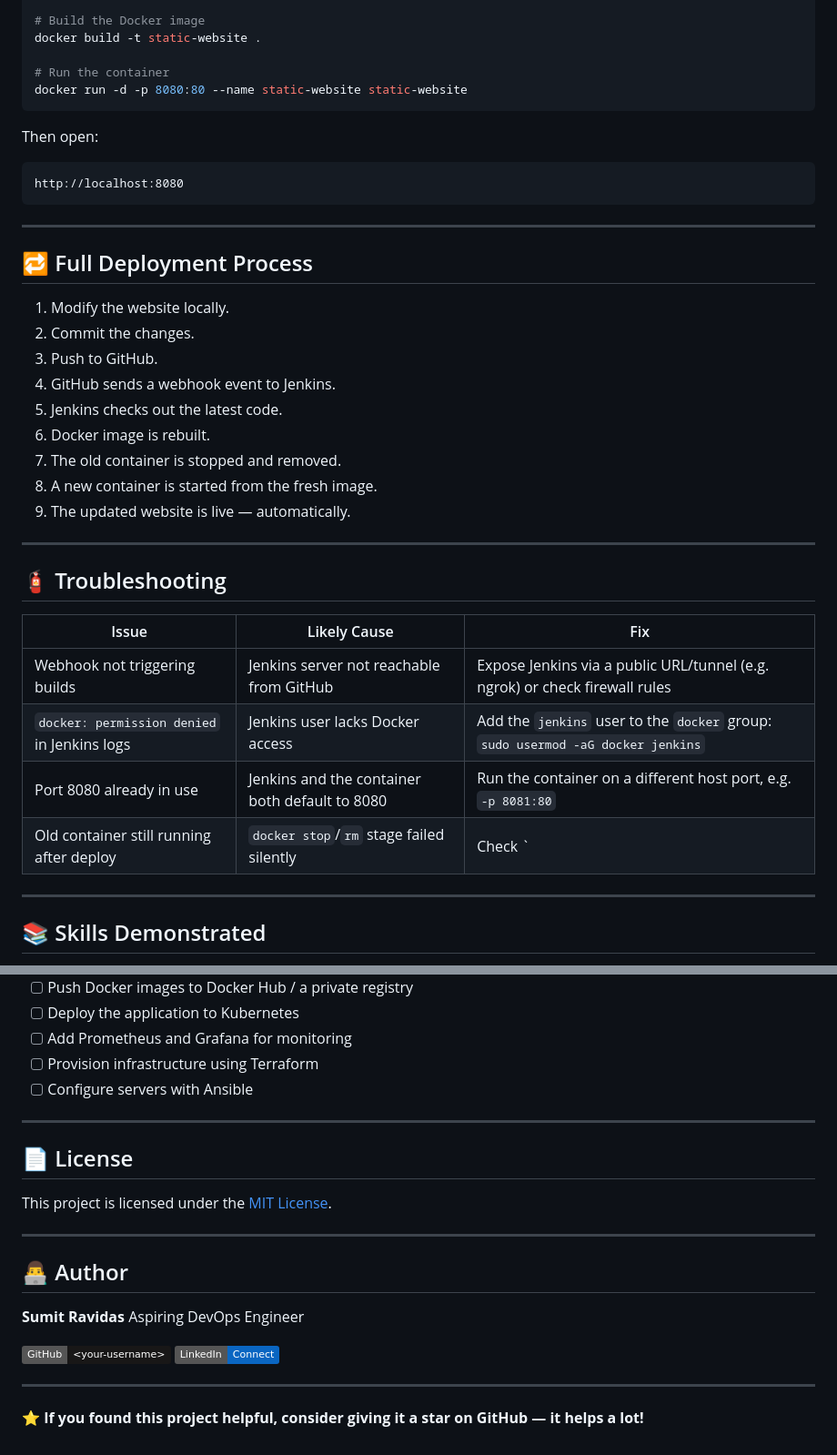
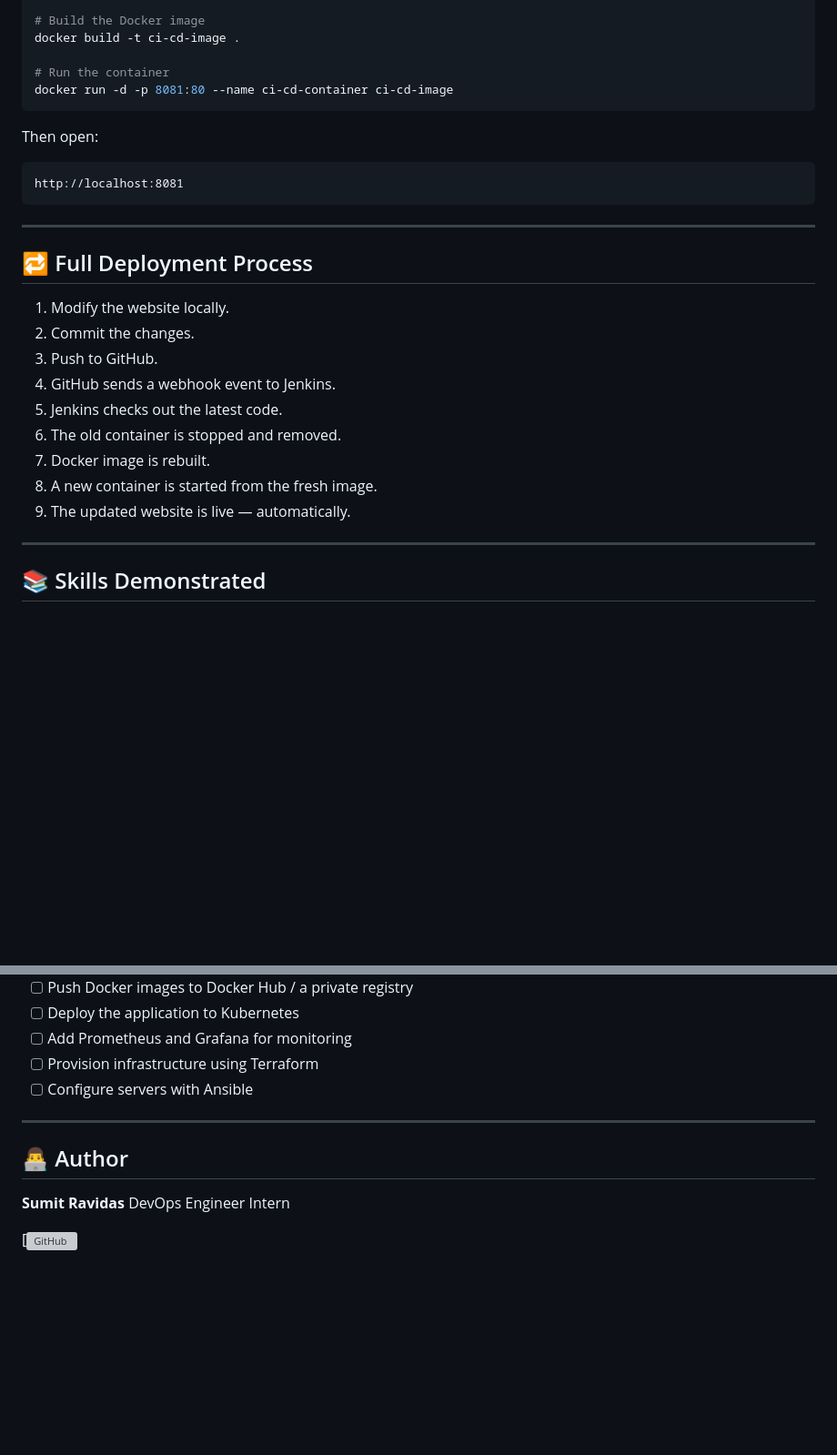
Before and after one commit to sumitravidas01/ci-cd-website, a Markdown page: README.md, 2 parts joined by grey strips. Shown at 91% size. Drawn GitHub-style; badges without logos; blank space fills up the shorter version; grey boxes are pictures that could not be loaded.

````diff
--- a/README.md
+++ b/README.md
@@ -228,16 +248,16 @@ git clone <repository-url>
 cd ci-cd-static-website
 
 # Build the Docker image
-docker build -t static-website .
+docker build -t ci-cd-image .
 
 # Run the container
-docker run -d -p 8080:80 --name static-website static-website
+docker run -d -p 8081:80 --name ci-cd-container ci-cd-image
 ```
 
 Then open:
 
 ```
-http://localhost:8080
+http://localhost:8081
 ```
 
 ---
@@ -249,23 +269,14 @@ http://localhost:8080
 3. Push to GitHub.
 4. GitHub sends a webhook event to Jenkins.
 5. Jenkins checks out the latest code.
-6. Docker image is rebuilt.
-7. The old container is stopped and removed.
+6. The old container is stopped and removed.
+7. Docker image is rebuilt.
 8. A new container is started from the fresh image.
 9. The updated website is live — automatically.
 
 ---
 
-## 🧯 Troubleshooting
 
-| Issue | Likely Cause | Fix |
-|---|---|---|
-| Webhook not triggering builds | Jenkins server not reachable from GitHub | Expose Jenkins via a public URL/tunnel (e.g. ngrok) or check firewall rules |
-| `docker: permission denied` in Jenkins logs | Jenkins user lacks Docker access | Add the `jenkins` user to the `docker` group: `sudo usermod -aG docker jenkins` |
-| Port 8080 already in use | Jenkins and the container both default to 8080 | Run the container on a different host port, e.g. `-p 8081:80` |
-| Old container still running after deploy | `docker stop`/`rm` stage failed silently | Check `|| true` isn't masking a real error; inspect with `docker ps -a` |
-
----
 
 ## 📚 Skills Demonstrated
 
@@ -303,20 +314,9 @@ After completing this project, you will understand:
 
 ---
 
-## 📄 License
-
-This project is licensed under the [MIT License](LICENSE).
-
----
-
 ## 👨‍💻 Author
 
 **Sumit Ravidas**
-Aspiring DevOps Engineer
+  DevOps Engineer Intern
 
-[![GitHub](https://img.shields.io/badge/GitHub-<your--username>-181717?logo=github)](https://github.com/<your-username>)
-[![LinkedIn](https://img.shields.io/badge/LinkedIn-Connect-0A66C2?logo=linkedin)](https://linkedin.com/in/<your-linkedin>)
-
----
-
-⭐ **If you found this project helpful, consider giving it a star on GitHub — it helps a lot!**
+[![GitHub](https://github.com/sumitravidas01.git)
````
Also changed, not shown: other parts of README.md (+47 -27 lines).
